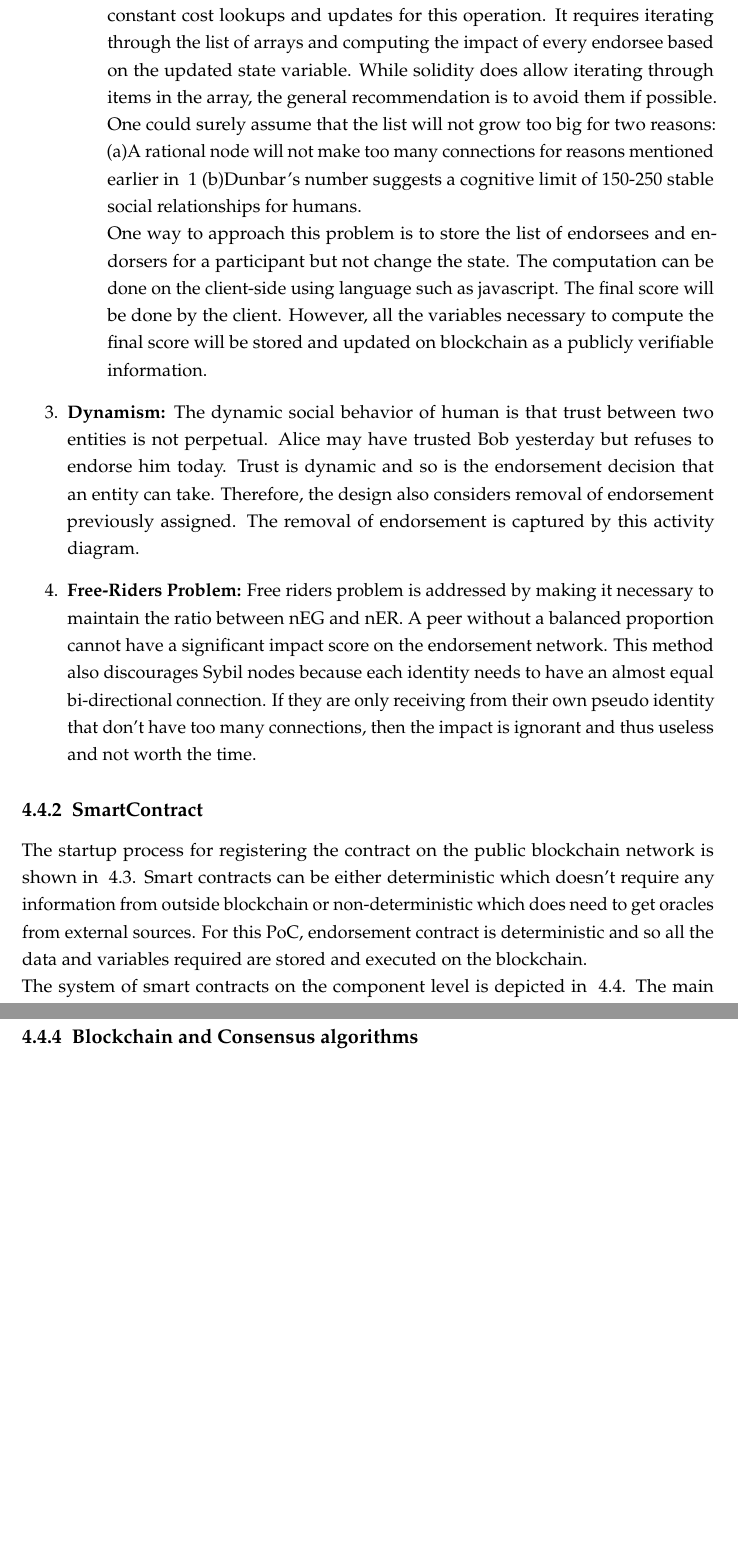
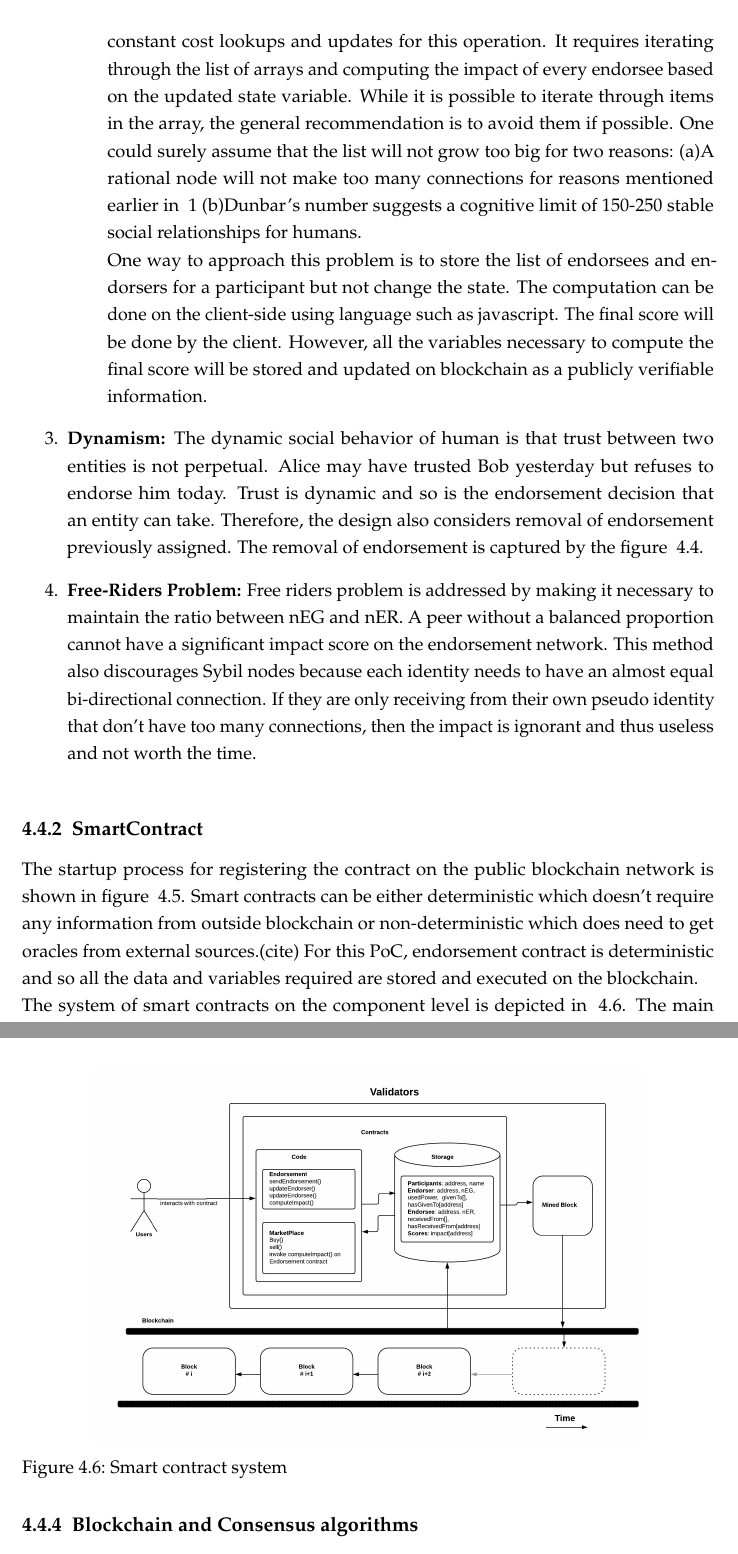
Before and after one commit to s2-t2/blockchain_reputation_system, a LaTeX thesis (documents/ThesisReport/13841053nxjsbdybhpkh/main.tex, which reads documents/ThesisReport/13841053nxjsbdybhpkh/Method.tex): two parts of pages 25 and 28 of 33 before the commit and two parts of pages 25 and 29 of 35 after it, joined at a grey line, cut so that both start at the same text, the shorter picture padded with empty space. Compiled offline with pdfLaTeX.

Commit message:
minor update

```diff
--- a/documents/ThesisReport/13841053nxjsbdybhpkh/Method.tex
+++ b/documents/ThesisReport/13841053nxjsbdybhpkh/Method.tex
@@ -227,7 +229,7 @@ definition were made for network influencing factors.
 				There is no way to make constant cost lookups and updates for
 				this operation. It requires iterating through the list of
 				arrays and computing the impact of every endorsee based on the
-				updated state variable. While solidity does allow iterating
+				updated state variable. While it is possible to iterate
 				through items in the array, the general recommendation is to
 				avoid them if possible. One could surely assume that the list
 				will not grow too big for two reasons: (a)A rational node will
@@ -247,7 +249,7 @@ definition were made for network influencing factors.
 		yesterday but refuses to endorse him today. Trust is dynamic and so is
 		the endorsement decision that an entity can take. Therefore, the design
 		also considers removal of endorsement previously assigned. The removal
-		of endorsement is captured by this activity diagram.
+		of endorsement is captured by the figure  ~\ref{fig:removeEds}.
 	\item \textbf{Free-Riders Problem:} Free riders problem is addressed by
 		making it necessary to maintain the ratio between nEG and nER. A peer
 		without a balanced proportion cannot have a significant impact score on
@@ -260,9 +266,12 @@ definition were made for network influencing factors.
+	\label{fig:removeEds}
+\end{figure}
+
 
 \subsection{SmartContract}
 The startup process for registering the contract on the public blockchain
-network is shown in ~\ref{fig:startup}. Smart contracts can be either
+network is shown in figure ~\ref{fig:startup}. Smart contracts can be either
 deterministic which doesn't require any information from outside blockchain or
-non-deterministic which does need to get oracles from external sources. For
+non-deterministic which does need to get oracles from external sources.(cite) For
 this PoC, endorsement contract is deterministic and so all the data and
 variables required are stored and executed on the blockchain.
 
@@ -333,6 +336,13 @@ solution such as IPFS, swarm (cite). The hash that points to the file in IPFS
 can then be stored on the blockchain. Generally, client-side assets (HTML, js)
 are stored on these distributed off-chain file system that can communicate to
 the contracts registered on blockchain network.
+
+\begin{figure}
+	\centering
+	\includegraphics[width=0.8\textwidth]{Images/SmartContractsEDSMarketPlace.eps}
+	\caption{Smart contract system}
+	\label{fig:smartcontracts}
+\end{figure}
 
 \subsection{Blockchain and Consensus algorithms}
 
```
Also changed, not shown: documents/ThesisReport/13841053nxjsbdybhpkh/Images/ActivityDiagramRemoveEDS.eps (added), documents/ThesisReport/13841053nxjsbdybhpkh/Images/ActivityDiagramRemoveEDS.png, documents/ThesisReport/13841053nxjsbdybhpkh/main.pdf, documents/ThesisReport/13841053nxjsbdybhpkh/Method.tex (30 more changed lines), 1 other file.
